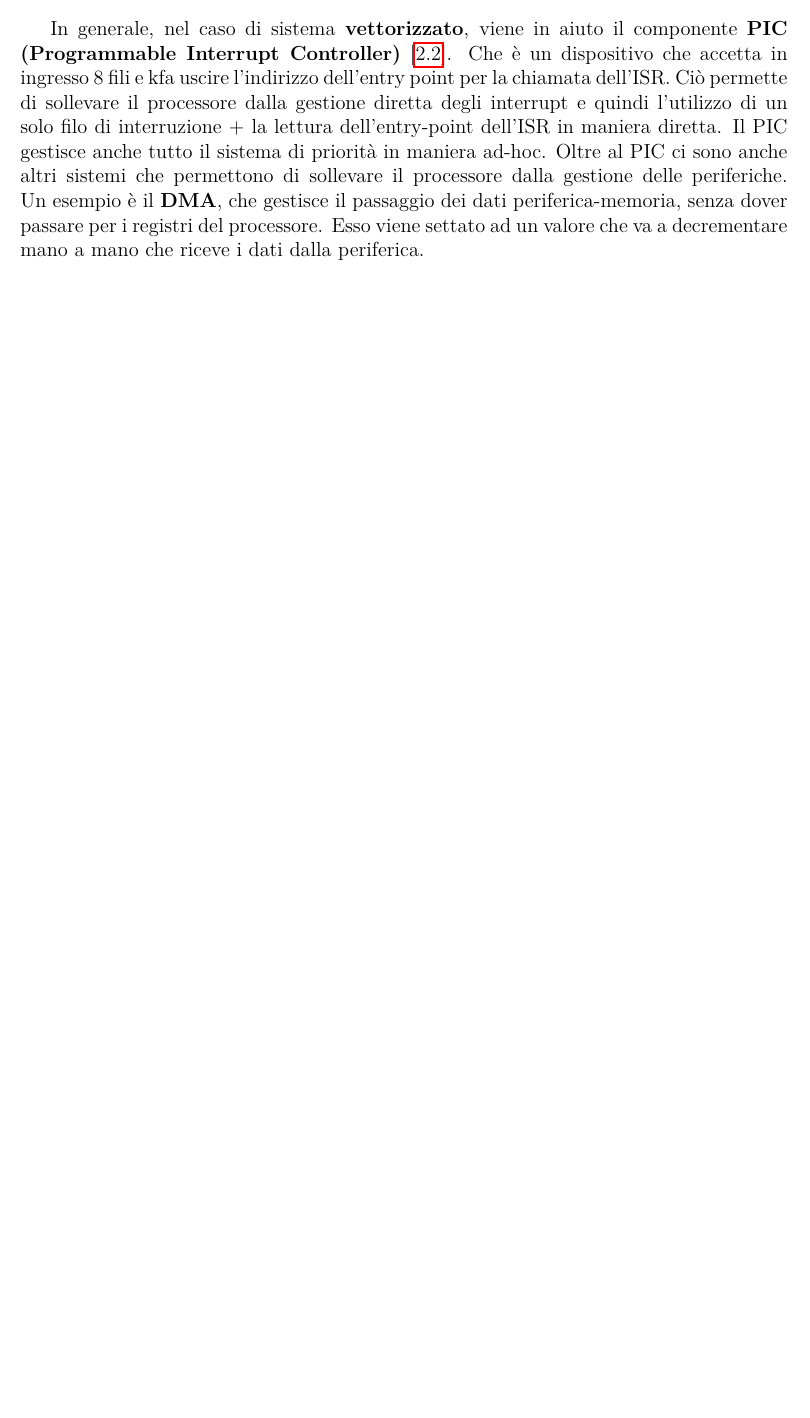
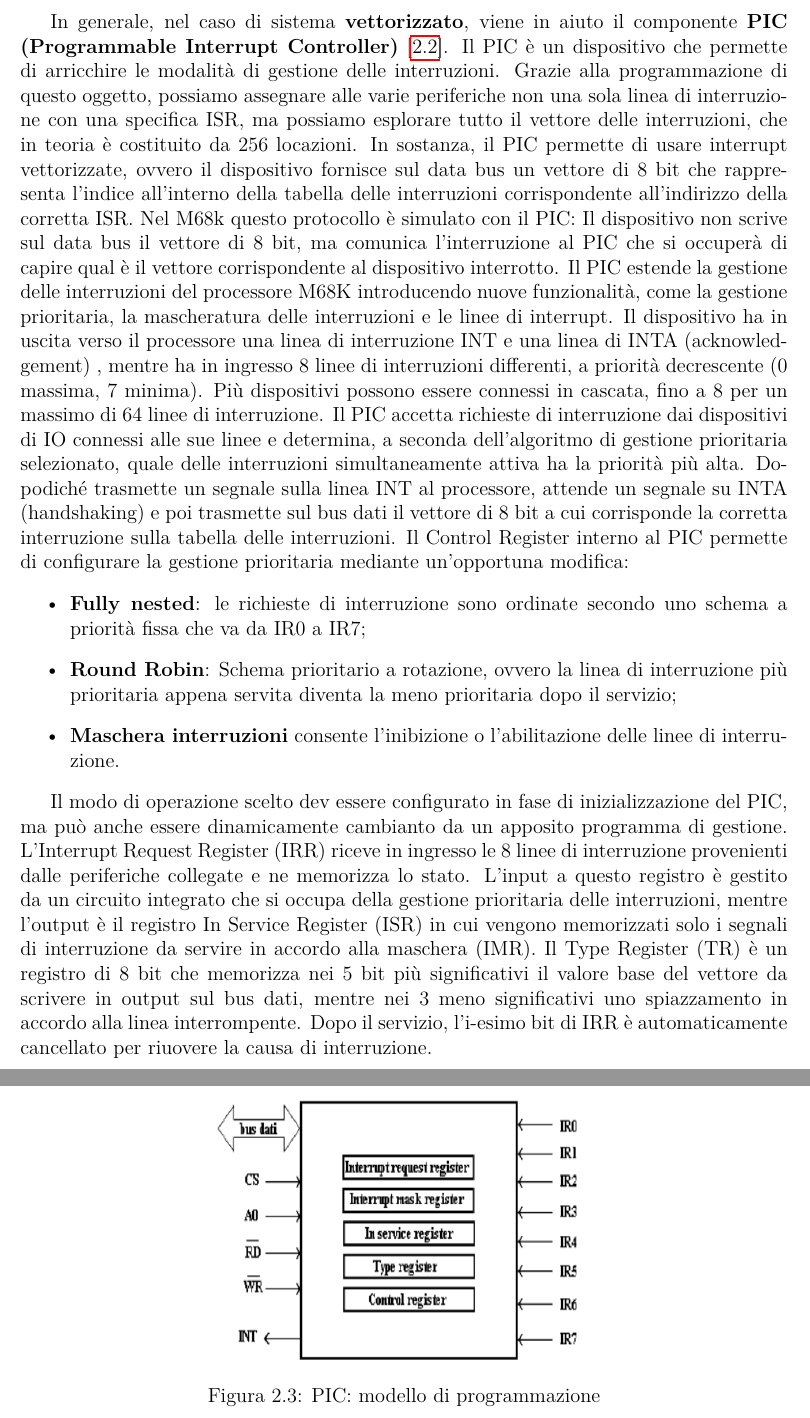
Before and after one commit to antsiri/APC-appunti, a LaTeX thesis (main.tex, which reads chapter2.tex): part of page 31 of 42 before the commit and two parts of pages 31 and 32 of 42 after it, the two joined at a grey line, cut so that both start at the same text, the shorter picture padded with empty space. Compiled offline with pdfLaTeX.

Commit message:
aggiunte info sul PIC

```diff
--- a/chapter2.tex
+++ b/chapter2.tex
@@ -144,11 +144,28 @@ Una volta definito cosa sono le interruzioni è di fondamentale importanza capir
     \item \textbf{Autovattorizzate}: A differenza del caso vettorizzato, evita la lettura del codice identificativo, poichè ogni livello di interrupt è collegato al vettore delle ISR autovettorizzate e permette di selezionare in maniera "ignorante" l'ISR alla locazione della tipologia di priorità inserita
 \end{itemize}
 
-In generale, nel caso di sistema \textbf{vettorizzato}, viene in aiuto il componente \textbf{PIC (Programmable Interrupt Controller)} [\ref{img:PIC}]. Che è un dispositivo che accetta in ingresso 8 fili e kfa uscire l'indirizzo dell'entry point per la chiamata dell'ISR. Ciò permette di sollevare il processore dalla gestione diretta degli interrupt e quindi l'utilizzo di un solo filo di interruzione + la lettura dell'entry-point dell'ISR in maniera diretta. Il PIC gestisce anche tutto il sistema di priorità in maniera ad-hoc.
-Oltre al PIC ci sono anche altri sistemi che permettono di sollevare il processore dalla gestione delle periferiche. Un esempio è il \textbf{DMA}, che gestisce il passaggio dei dati periferica-memoria, senza dover passare per i registri del processore. Esso viene settato ad un valore che va a decrementare mano a mano che riceve i dati dalla periferica.
+In generale, nel caso di sistema \textbf{vettorizzato}, viene in aiuto il componente \textbf{PIC (Programmable Interrupt Controller)} [\ref{img:PIC}].
+Il PIC è un dispositivo che permette di arricchire le
+modalità di gestione delle interruzioni. Grazie alla programmazione di questo oggetto, possiamo assegnare alle varie periferiche non una sola linea di interruzione con una specifica ISR, ma possiamo esplorare tutto il vettore delle interruzioni, che in teoria è costituito da 256 locazioni. In sostanza, il PIC permette di usare interrupt vettorizzate, ovvero il dispositivo fornisce sul data bus un vettore di 8 bit che rappresenta l’indice all’interno della tabella delle interruzioni corrispondente all’indirizzo della corretta ISR. Nel M68k questo protocollo è simulato con il PIC: Il dispositivo non scrive sul data bus il vettore di 8 bit, ma comunica l’interruzione al PIC che si occuperà di capire qual è il vettore corrispondente al dispositivo interrotto. Il PIC estende la gestione delle interruzioni del processore M68K introducendo nuove funzionalità, come la gestione prioritaria, la mascheratura delle interruzioni e le linee di interrupt. Il dispositivo ha in uscita verso il processore una linea di interruzione INT e una linea di INTA (acknowledgement) , mentre ha in ingresso 8 linee di interruzioni differenti, a priorità decrescente (0 massima, 7 minima). Più dispositivi possono essere connessi in cascata, fino a 8 per un massimo di 64 linee di interruzione.
+Il PIC accetta richieste di interruzione dai dispositivi di IO connessi alle sue linee e determina, a seconda dell’algoritmo di gestione prioritaria selezionato, quale delle interruzioni simultaneamente attiva ha la priorità più alta. Dopodiché trasmette un segnale sulla linea INT al processore, attende un segnale su INTA (handshaking) e poi trasmette sul bus dati il vettore di 8 bit a cui corrisponde la corretta interruzione sulla tabella delle interruzioni.
+Il Control Register interno al PIC permette di configurare la gestione prioritaria mediante un’opportuna modifica:
+\begin{itemize}
+    \item \textbf{Fully nested}: le richieste di interruzione sono ordinate secondo uno schema a priorità fissa che va da IR0 a IR7;
+    \item \textbf{Round Robin}: Schema prioritario a rotazione, ovvero la linea di interruzione più prioritaria appena servita diventa la meno prioritaria dopo il servizio;
+    \item \textbf{Maschera interruzioni} consente l’inibizione o l’abilitazione delle linee di interruzione.
+\end{itemize}
+
+Il modo di operazione scelto dev essere configurato in fase di inizializzazione del PIC, ma può anche essere dinamicamente cambianto da un apposito programma di gestione.
+L’Interrupt Request Register (IRR) riceve in ingresso le 8 linee di interruzione provenienti dalle periferiche collegate e ne memorizza lo stato. L’input a questo registro è gestito da un circuito integrato che si occupa della gestione prioritaria delle interruzioni, mentre l’output è il registro In Service Register (ISR) in cui vengono memorizzati solo i segnali di interruzione da servire in accordo alla maschera (IMR). Il Type Register (TR) è un registro di 8 bit che memorizza nei 5 bit più significativi il valore base del vettore da scrivere in output sul bus dati, mentre nei 3 meno significativi uno spiazzamento in accordo alla linea interrompente. Dopo il servizio, l’i-esimo bit di IRR è automaticamente cancellato per riuovere la causa di interruzione.
 
 \begin{figure}
     \centering
     \includegraphics[width=0.7\textwidth]{img/PIC.png}
     \caption{PIC(Programmable Interrupt Controller)}\label{img:PIC}
 \end{figure}
+
+\begin{figure}
+    \centering
+    \includegraphics[width=0.5\textwidth]{img/PIC2.png}
+    \caption{PIC: modello di programmazione}\label{img:PIC2}
+\end{figure}
```
Also changed, not shown: img/PIC2.png (added).
